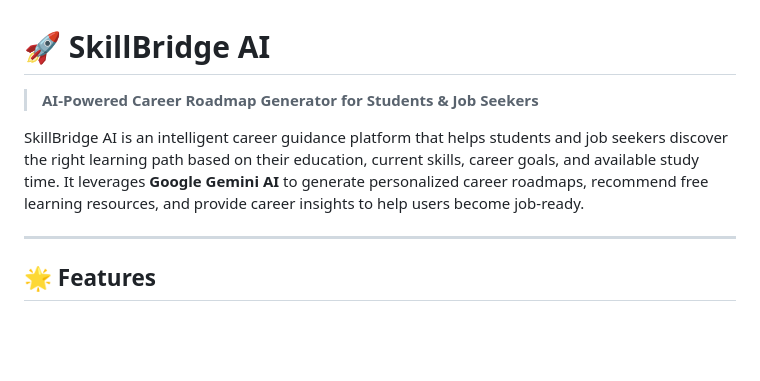
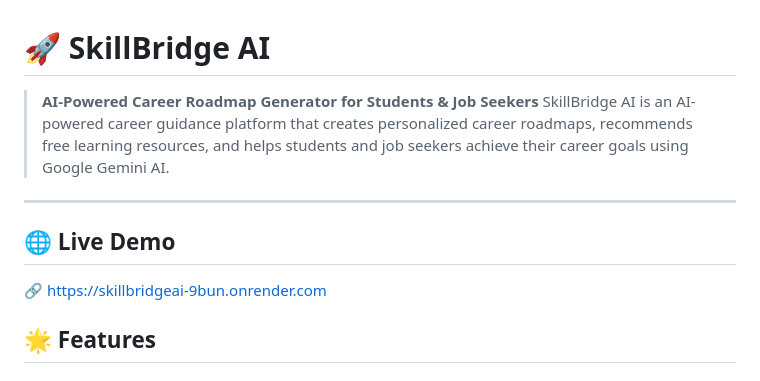
Before and after one commit to kushali-kanvitha/SkillBridgeAI, a Markdown page: README.md, the part around the change. Rendered like a GitHub page; blank space fills up the shorter version.

```diff
--- a/README.md
+++ b/README.md
@@ -1,10 +1,10 @@
 # 🚀 SkillBridge AI
 
 > **AI-Powered Career Roadmap Generator for Students & Job Seekers**
-
-SkillBridge AI is an intelligent career guidance platform that helps students and job seekers discover the right learning path based on their education, current skills, career goals, and available study time. It leverages **Google Gemini AI** to generate personalized career roadmaps, recommend free learning resources, and provide career insights to help users become job-ready.
-
+SkillBridge AI is an AI-powered career guidance platform that creates personalized career roadmaps, recommends free learning resources, and helps students and job seekers achieve their career goals using Google Gemini AI.
 ---
+## 🌐 Live Demo
+🔗 https://skillbridgeai-9bun.onrender.com
 
 ## 🌟 Features
 
```
